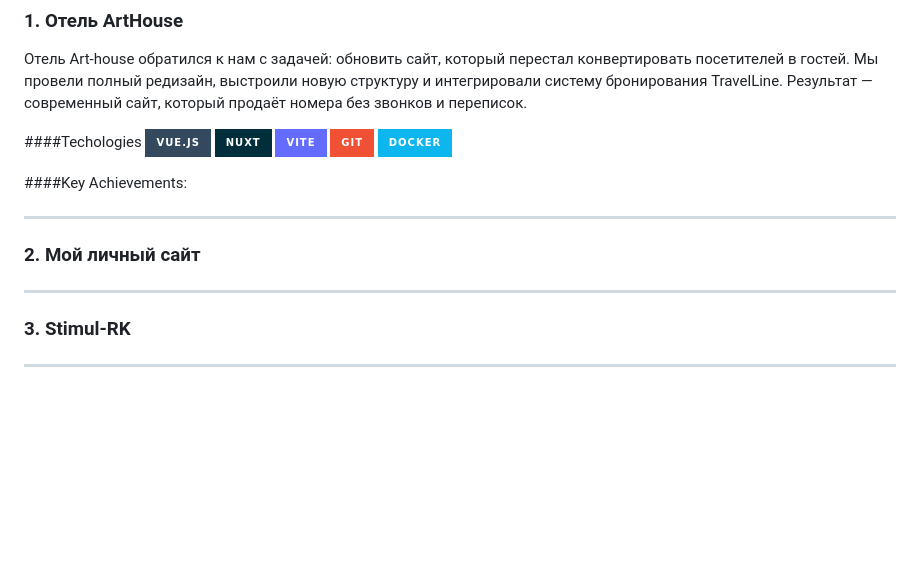
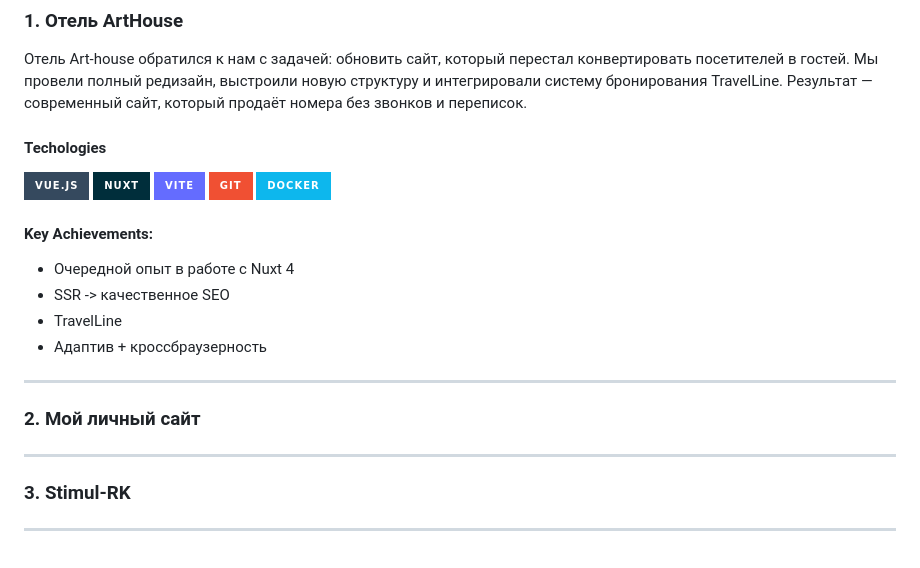
Before and after one commit to DenWebSite/DenWebSite, a Markdown page: README.md, the part around the change. GitHub-like rendering; badges without logos; blank space fills up the shorter version.

```diff
--- a/README.md
+++ b/README.md
@@ -54,14 +54,24 @@
 ### 1. Отель ArtHouse
 Отель Art-house обратился к нам с задачей: обновить сайт, который перестал конвертировать посетителей в гостей. Мы провели полный редизайн, выстроили новую структуру и интегрировали систему бронирования TravelLine. Результат — современный сайт, который продаёт номера без звонков и переписок.
 
-####Techologies
+#### Techologies
+
 ![Vue.js](https://img.shields.io/badge/vue.js-%2335495e.svg?style=for-the-badge&logo=vuedotjs&logoColor=%234FC08D) ![Nuxt JS](https://img.shields.io/badge/Nuxt-002E3B?style=for-the-badge&logo=nuxt.js&logoColor=#00DC82)  ![Vite](https://img.shields.io/badge/vite-%23646CFF.svg?style=for-the-badge&logo=vite&logoColor=white) ![Git](https://img.shields.io/badge/git-%23F05033.svg?style=for-the-badge&logo=git&logoColor=white) ![Docker](https://img.shields.io/badge/docker-%230db7ed.svg?style=for-the-badge&logo=docker&logoColor=white)
 
-####Key Achievements:
+#### Key Achievements:
+* Очередной опыт в работе с Nuxt 4
+* SSR -> качественное SEO
+* TravelLine
+* Адаптив + кроссбраузерность
+
 ***
 
 ### 2. Мой личный сайт
+
+
 ***
 
 ### 3. Stimul-RK
+
+
 ***
```
